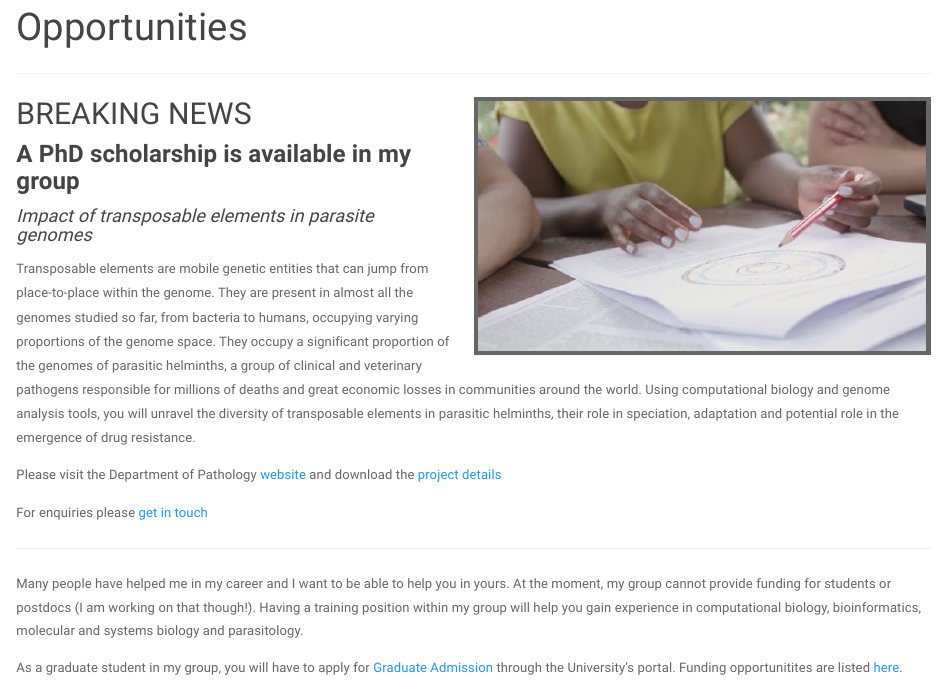
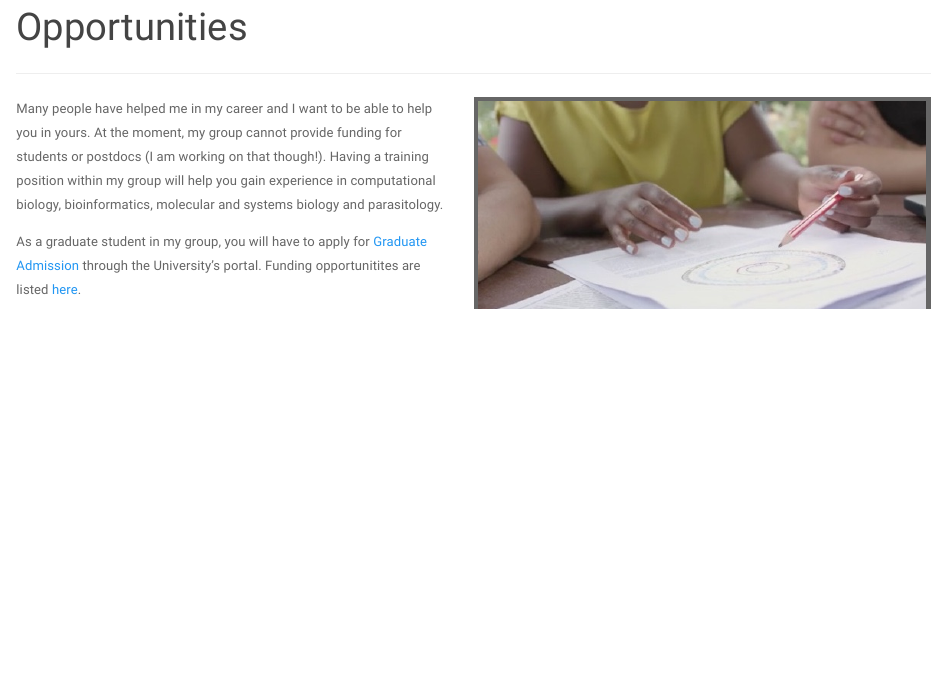
Before and after one commit to annaprotasio/annaprotasio.github.io, an R Markdown document (opportunities.Rmd): the page in a window 1100 px wide, from 90 px down. Rendered offline with R 4.5, knitr and Pandoc, with nearby package versions; a font, style sheet, LaTeX package, included part or bibliography that could not be used is replaced or left out.

Commit message:
remove PhD advert

```diff
--- a/opportunities.Rmd
+++ b/opportunities.Rmd
@@ -8,20 +8,6 @@ title: "Opportunities"
 
 <img src="images/group_discuss.jpg" style="width:50%; border:5px solid; margin-left: 20px" align="right">
 
-
-## BREAKING NEWS
-
-### **A PhD scholarship is available in my group**
-
-#### *Impact of transposable elements in parasite genomes*
-
-Transposable elements are mobile genetic entities that can jump from place-to-place within the genome. They are present in almost all the genomes studied so far, from bacteria to humans, occupying varying proportions of the genome space. They occupy a significant proportion of the genomes of parasitic helminths, a group of clinical and veterinary pathogens responsible for millions of deaths and great economic losses in communities around the world. Using computational biology and genome analysis tools, you will unravel the diversity of transposable elements in parasitic helminths, their role in speciation, adaptation and potential role in the emergence of drug resistance.
-
-Please visit the Department of Pathology [website](https://www.path.cam.ac.uk/graduate/fully-funded-studentships) and download the [project details](https://www.path.cam.ac.uk/graduate/fully-funded-studentships/1ProtasioPhDWEB.pdf)
-
-For enquiries please [get in touch](mailto:avp25@cam.ac.uk)
-
----
 
 Many people have helped me in my career and I want to be able to help you in yours. At the moment, my group cannot provide funding for students or postdocs (I am working on that though!). Having a training position within my group will help you gain experience in computational biology, bioinformatics, molecular and systems biology and parasitology.
 
```
Also changed, not shown: opportunities.html, 1 other file.
